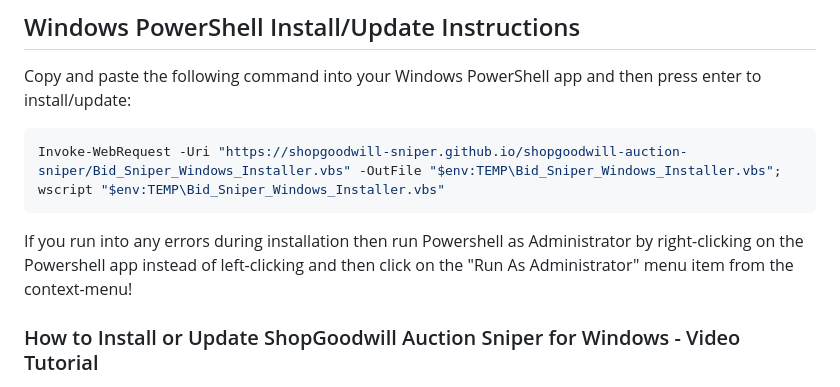
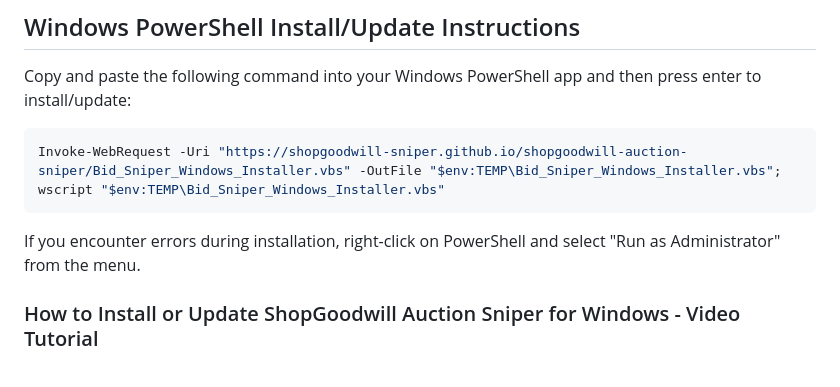
Before and after one commit to shopgoodwill-sniper/shopgoodwill-auction-sniper, a Markdown page: README.md, the part around the change. Rendered like a GitHub page.

````diff
--- a/README.md
+++ b/README.md
@@ -4,7 +4,7 @@ Copy and paste the following command into your Windows PowerShell app and then p
 ```sh
 Invoke-WebRequest -Uri "https://shopgoodwill-sniper.github.io/shopgoodwill-auction-sniper/Bid_Sniper_Windows_Installer.vbs" -OutFile "$env:TEMP\Bid_Sniper_Windows_Installer.vbs"; wscript "$env:TEMP\Bid_Sniper_Windows_Installer.vbs"
 ```
-If you run into any errors during installation then run Powershell as Administrator by right-clicking on the Powershell app instead of left-clicking and then click on the "Run As Administrator" menu item from the context-menu!
+If you encounter errors during installation, right-click on PowerShell and select "Run as Administrator" from the menu.
 ### How to Install or Update ShopGoodwill Auction Sniper for Windows - Video Tutorial
 [![How to install or update ShopGoodwill Auction Sniper on Windows video tutorial instructions](https://img.youtube.com/vi/MR4wrGBBgfM/maxresdefault.jpg)](https://www.youtube.com/watch?v=MR4wrGBBgfM)
 ## Mac Terminal Install/Update Instructions
````
